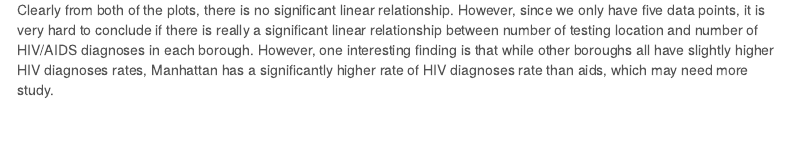
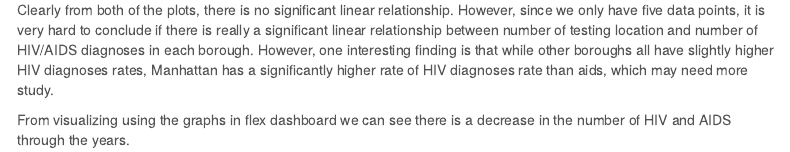
Before and after one commit to xcydoris/final_project.github.io, an R Markdown document (index.Rmd): the page in a window 1100 px wide, from 1620 px down. Rendered offline with R 4.5, knitr and Pandoc, with nearby package versions; menus at the side of the page are left out.

```diff
--- a/index.Rmd
+++ b/index.Rmd
@@ -39,3 +39,5 @@
 <img src="images/number_of_testing_locations.jpg" style="width:100%">
 
 Clearly from both of the plots, there is no significant linear relationship. However, since we only have five data points, it is very hard to conclude if there is really a significant linear relationship between number of testing location and number of HIV/AIDS diagnoses in each borough. However, one interesting finding is that while other boroughs all have slightly higher HIV diagnoses rates, Manhattan has a significantly higher rate of HIV diagnoses rate than aids, which may need more study.
+
+From visualizing using the graphs in flex dashboard we can see there is a decrease in the number of HIV and AIDS through the years.
```
Also changed, not shown: shiny/app.R (line endings or trailing spaces), 1 other file.
